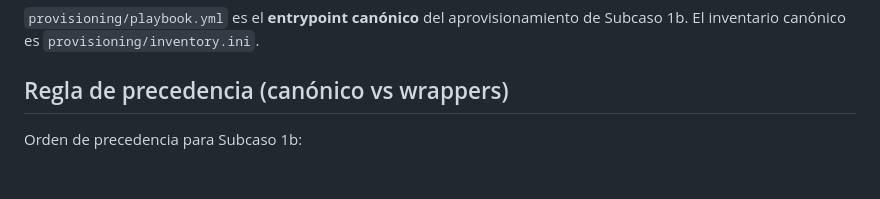
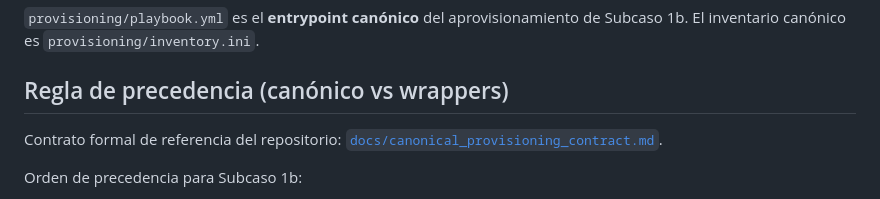
Before and after one commit to jmratwork/techanalysissecmanage-crcz-lm5v1b, a Markdown page: provisioning/README.md, the part around the change. Drawn GitHub-style; blank space fills up the shorter version.

Commit message:
docs: add canonical provisioning contract for subcase 1b

```diff
--- a/provisioning/README.md
+++ b/provisioning/README.md
@@ -4,6 +4,9 @@
 El inventario canónico es `provisioning/inventory.ini`.
 
 ## Regla de precedencia (canónico vs wrappers)
+
+Contrato formal de referencia del repositorio: [`docs/canonical_provisioning_contract.md`](../docs/canonical_provisioning_contract.md).
+
 
 Orden de precedencia para Subcaso 1b:
 
```
Also changed, not shown: README.md (+3 -0 lines), docs/canonical_provisioning_contract.md (added, +64 -0 lines).
